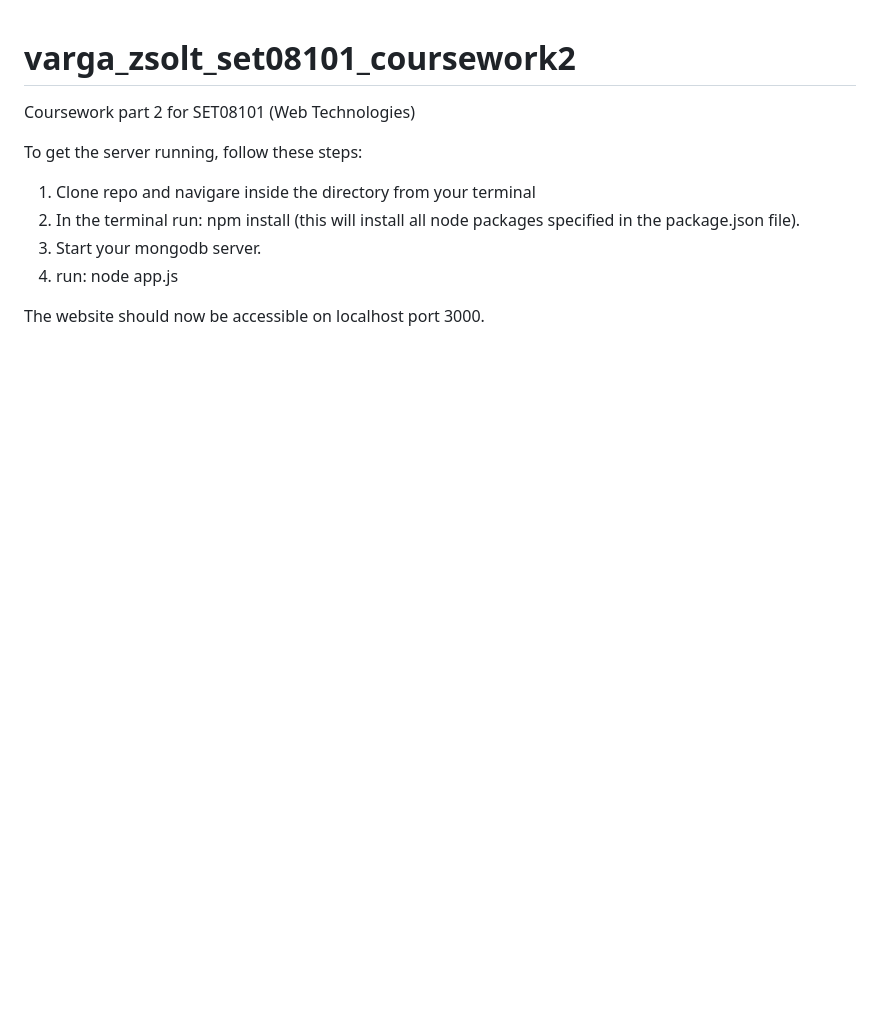
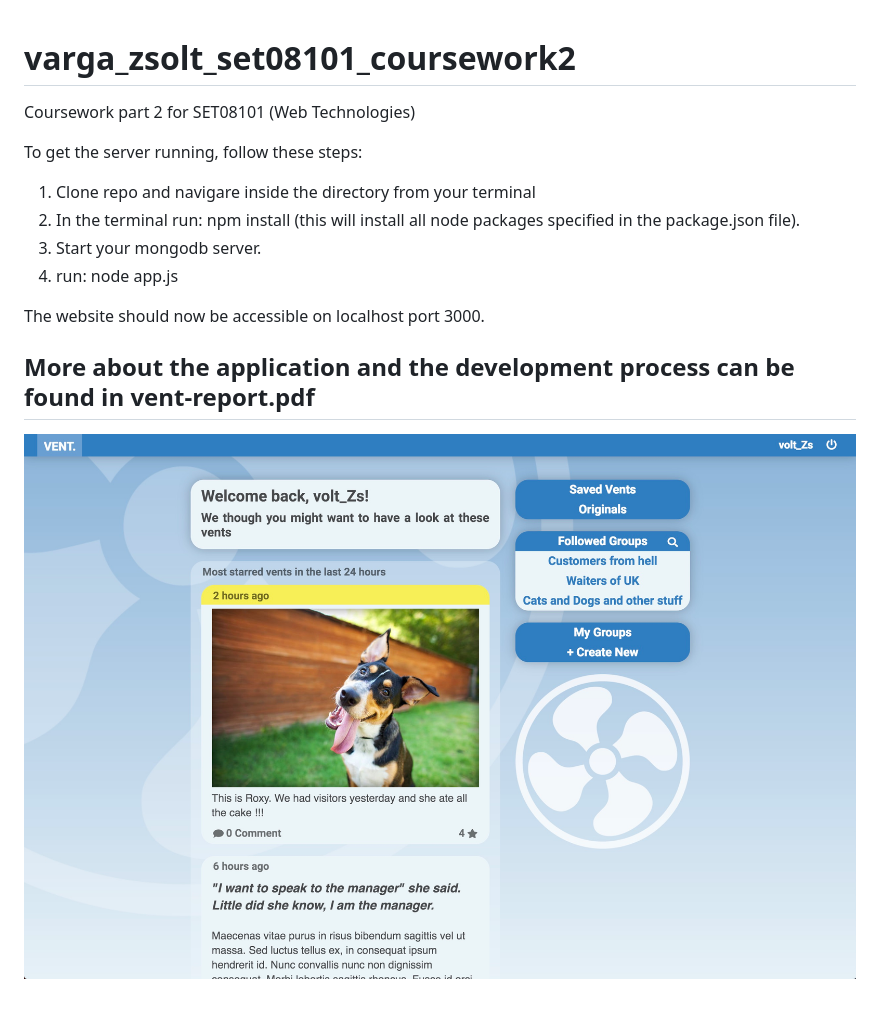
Before and after one commit to voltZs/varga_zsolt_set08101_coursework2, a Markdown page: README.md, the part around the change. GitHub-like rendering; pictures changed too: preview.jpg (added); blank space fills up the shorter version.

Commit message:
Adding preview to readme

```diff
--- a/README.md
+++ b/README.md
@@ -9,3 +9,7 @@ To get the server running, follow these steps:
   4. run: node app.js
 
 The website should now be accessible on localhost port 3000.
+
+## More about the application and the development process can be found in vent-report.pdf
+
+![Alt text](preview.jpg "Preview of platform")
```
